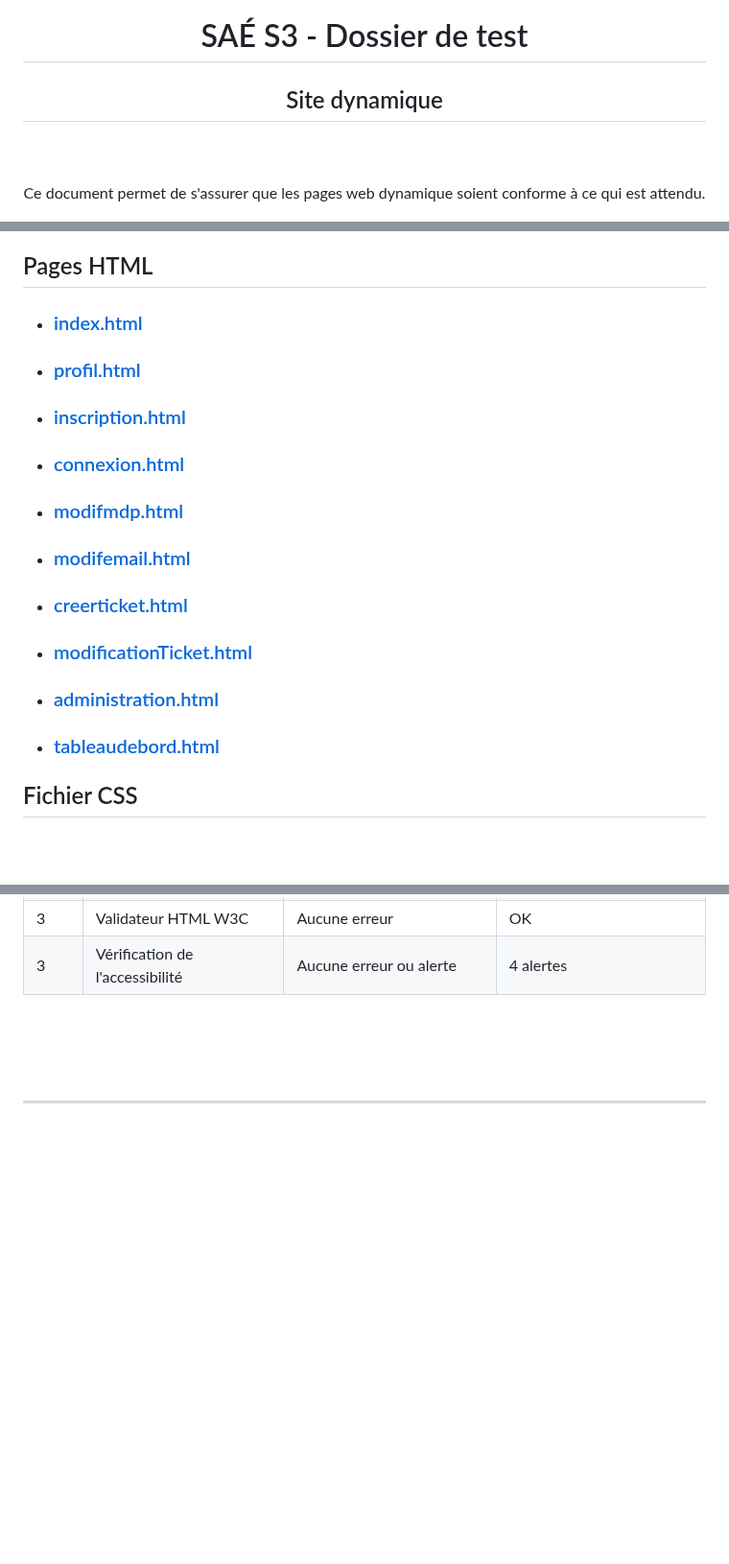
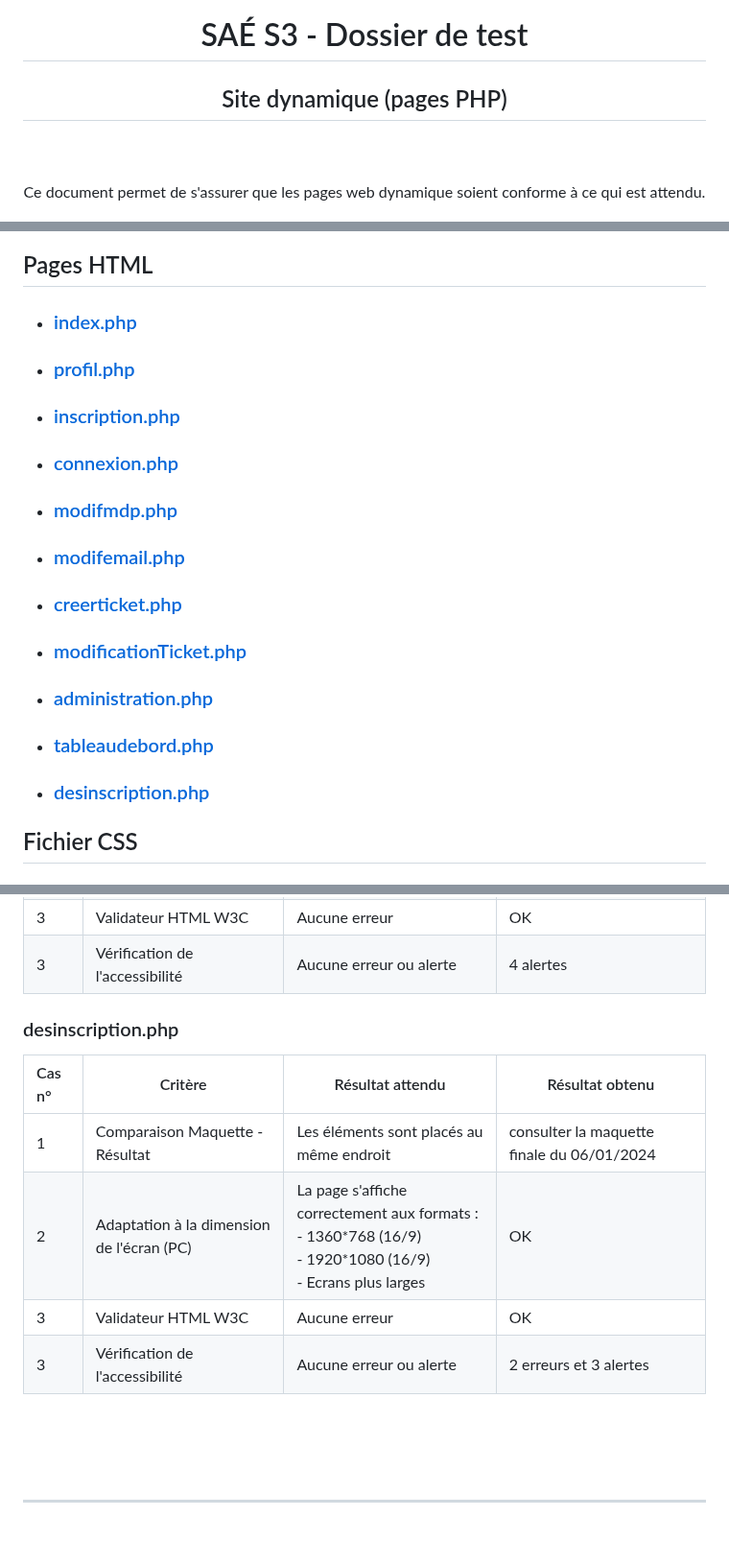
Before and after one commit to Farandjis/ticketsV2, a Markdown page: docs/dossier_test/dossier_test_site_dynamique.md, 3 parts joined by grey strips. Shown at 96% size. GitHub-like rendering; blank space fills up the shorter version.

Commit message:
ajout de la page desinscription

```diff
--- a/docs/dossier_test/dossier_test_site_dynamique.md
+++ b/docs/dossier_test/dossier_test_site_dynamique.md
@@ -5,7 +5,7 @@ INF2-A
 <img height="95" width="400" src="../img/IUT_Velizy_Villacoublay_logo_2020_ecran.png" title="logo uvsq vélizy"/>
 
 # SAÉ S3 - Dossier de test
-## Site dynamique
+## Site dynamique (pages PHP)
 
 <br><br>
 Ce document permet de s'assurer que les pages web dynamique soient conforme à ce qui est attendu.
@@ -23,16 +23,17 @@ Ce document permet de s'assurer que les pages web dynamique soient conforme à c
 
 
 ## <a name="IV"></a>Pages HTML
-- ### [index.html](#a)
-- ### [profil.html](#b)
-- ### [inscription.html](#c)
-- ### [connexion.html](#d)
-- ### [modifmdp.html](#e)
-- ### [modifemail.html](#f)
-- ### [creerticket.html](#g)
-- ### [modificationTicket.html](#h)
-- ### [administration.html](#j)
-- ### [tableaudebord.html](#k)
+- ### [index.php](#a)
+- ### [profil.php](#b)
+- ### [inscription.php](#c)
+- ### [connexion.php](#d)
+- ### [modifmdp.php](#e)
+- ### [modifemail.php](#f)
+- ### [creerticket.php](#g)
+- ### [modificationTicket.php](#h)
+- ### [administration.php](#j)
+- ### [tableaudebord.php](#k)
+- ### [desinscription.php](#L)
 
 ## <a name="V"></a>Fichier CSS
 - ### [nomdufichier.css](#1)
@@ -164,6 +165,14 @@ Nous allons pour chaque page HTML construite, les comparer avec la maquette choi
 | 3      | Validateur HTML W3C                       | Aucune erreur                                                                                                           | OK                                         |
 | 3      | Vérification de l'accessibilité           | Aucune erreur ou alerte                                                                                                 | 4 alertes                                  |
 
+### <a name="L"></a>desinscription.php
+
+| Cas n° | Critère                                   | Résultat attendu                                                                                                        | Résultat obtenu                            |
+|:-------|-------------------------------------------|-------------------------------------------------------------------------------------------------------------------------|--------------------------------------------|
+| 1      | Comparaison Maquette - Résultat           | Les éléments sont placés au même endroit                                                                                | consulter la maquette finale du 06/01/2024 |
+| 2      | Adaptation à la dimension de l'écran (PC) | La page s'affiche correctement aux formats :<br/> - 1360\*768 (16/9)<br/> - 1920\*1080 (16/9)<br/> - Ecrans plus larges | OK                                         |
+| 3      | Validateur HTML W3C                       | Aucune erreur                                                                                                           | OK                                         |
+| 3      | Vérification de l'accessibilité           | Aucune erreur ou alerte                                                                                                 | 2 erreurs et 3 alertes                                  |
 
 
 <br><br><br>
```
Also changed, not shown: other parts of docs/dossier_test/dossier_test_site_dynamique.md (+1 -1 lines).
